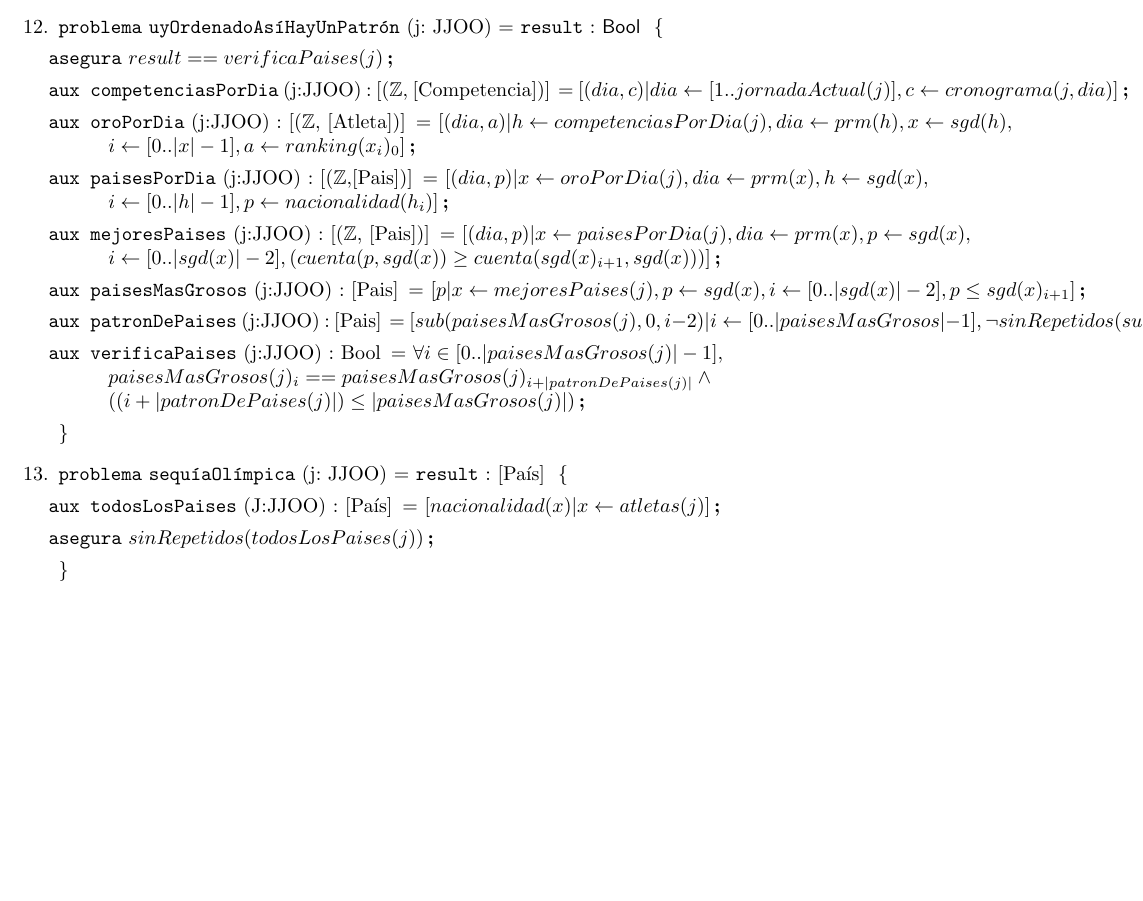
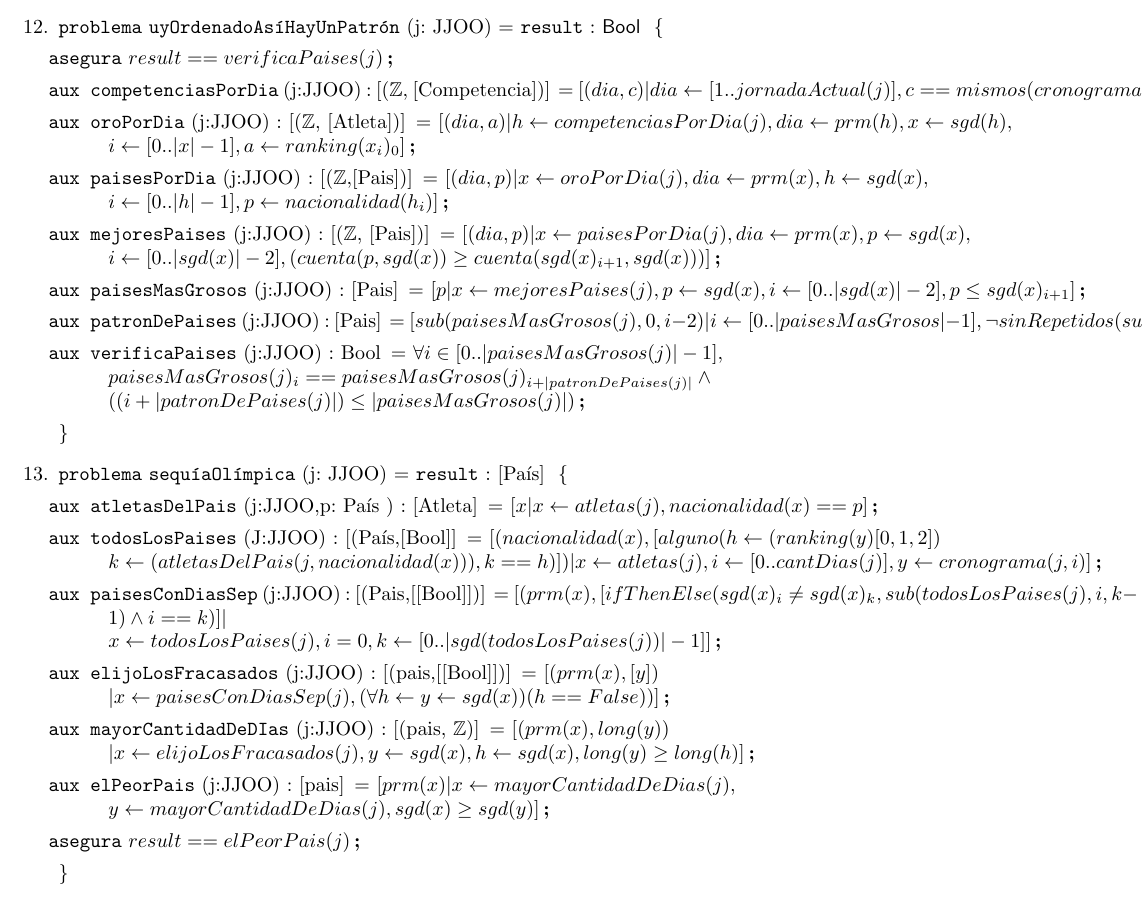
Before and after one commit to nlasso/Borbotones, a LaTeX document (TP1/templateTPLatex/templateTP.tex, which reads TP1/templateTPLatex/ej11_14.tex): part of page 4 of 6 before the commit and part of page 4 of 7 after it, cut so that both start at the same text, the shorter picture padded with empty space. Compiled offline with pdfLaTeX.

Commit message:
ejercicio 13

```diff
--- a/TP1/templateTPLatex/ej11_14.tex
+++ b/TP1/templateTPLatex/ej11_14.tex
@@ -10,7 +10,7 @@
 
 \asegura {result == verificaPaises(j)}
 
-\aux{competenciasPorDia}{j:JJOO}{[(\ent, [Competencia])]}{[(dia,c) | dia \leftarrow[1..jornadaActual(j)], c \leftarrow cronograma(j,dia)]}
+\aux{competenciasPorDia}{j:JJOO}{[(\ent, [Competencia])]}{[(dia,c) | dia \leftarrow[1..jornadaActual(j)], c == mismos(cronograma(j,dia))]}
 
 \aux{oroPorDia}{j:JJOO}{[(\ent, [Atleta])]}{[(dia,a)| h\leftarrow competenciasPorDia(j), dia\leftarrow prm(h), x\leftarrow sgd(h),\\ i \leftarrow [0..|x|-1], a \leftarrow ranking(x_i)_0 ]}
 
@@ -29,8 +29,21 @@ i \leftarrow [0..|sgd(x)|-2],(cuenta(p, sgd(x)) \geq cuenta(sgd(x)_{i+1},sgd(x))
 
 \item
 \begin{problema}{sequ\'{i}aOl\'{i}mpica}{j: JJOO}{[Pa\'{i}s]}
-\aux{todosLosPaises}{J:JJOO}{[Pa\'{i}s]}{[nacionalidad(x)| x \leftarrow atletas(j)]}
-\asegura{sinRepetidos(todosLosPaises(j))}
+
+\aux{atletasDelPais}{j:JJOO,p: Pa\'{i}s }{[Atleta]}{[x | x\leftarrow atletas(j), nacionalidad(x)==p]}
+
+\aux{todosLosPaises}{J:JJOO}{[(Pa\'{i}s,[Bool]]}{[(nacionalidad(x), [alguno(h\leftarrow (ranking(y)[0,1,2])\\k\leftarrow (atletasDelPais(j,nacionalidad(x))), k == h)])| x \leftarrow atletas(j), i\leftarrow[0..cantDias(j)], y\leftarrow cronograma(j,i)]}
+
+\aux{paisesConDiasSep}{j:JJOO}{[(Pais,[[Bool]])]}{
+[(prm(x),[ifThenElse(sgd(x)_i \not= sgd(x)_k, sub(todosLosPaises(j), i, k-1) \wedge i==k)] | \\
+x \leftarrow todosLosPaises(j), i=0, k\leftarrow [0..|sgd(todosLosPaises(j))|-1]]}
+
+\aux{elijoLosFracasados}{j:JJOO}{[(pais,[[Bool]])]}{[(prm(x), [y])\\ | x\leftarrow paisesConDiasSep(j), (\forall h \leftarrow y \leftarrow sgd(x))(h == False))]}
+
+\aux{mayorCantidadDeDIas}{j:JJOO}{[(pais, \ent)]}{[(prm(x),long(y))\\ | x \leftarrow elijoLosFracasados(j), y\leftarrow sgd(x), h\leftarrow sgd(x), long(y) \geq long(h) ]}
+
+\aux{elPeorPais}{j:JJOO}{[pais]}{[prm(x) | x\leftarrow mayorCantidadDeDias(j), \\ y\leftarrow mayorCantidadDeDias(j), sgd(x)\geq sgd(y)]}
+\asegura{result == elPeorPais(j)}
 
 \end{problema}
 
```
Also changed, not shown: TP1/templateTPLatex/templateTP.pdf, 4 other files.
